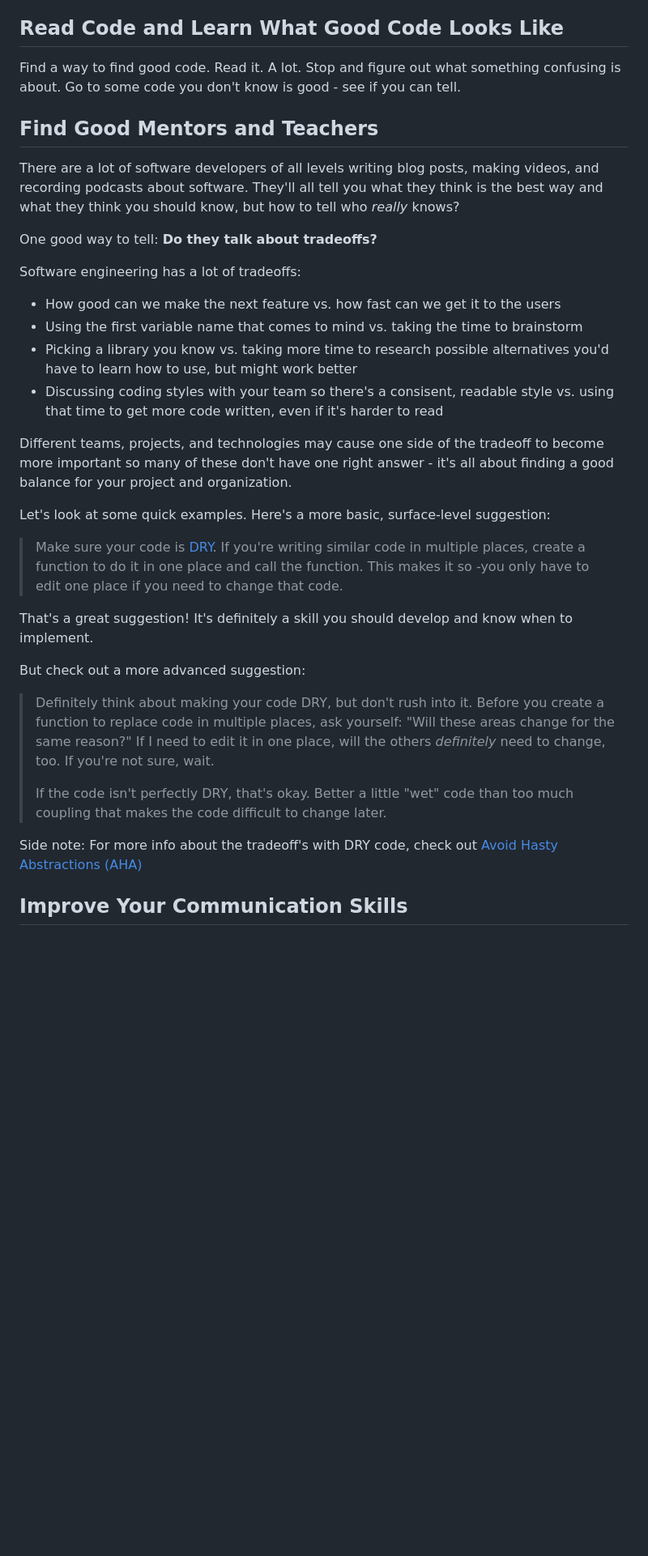
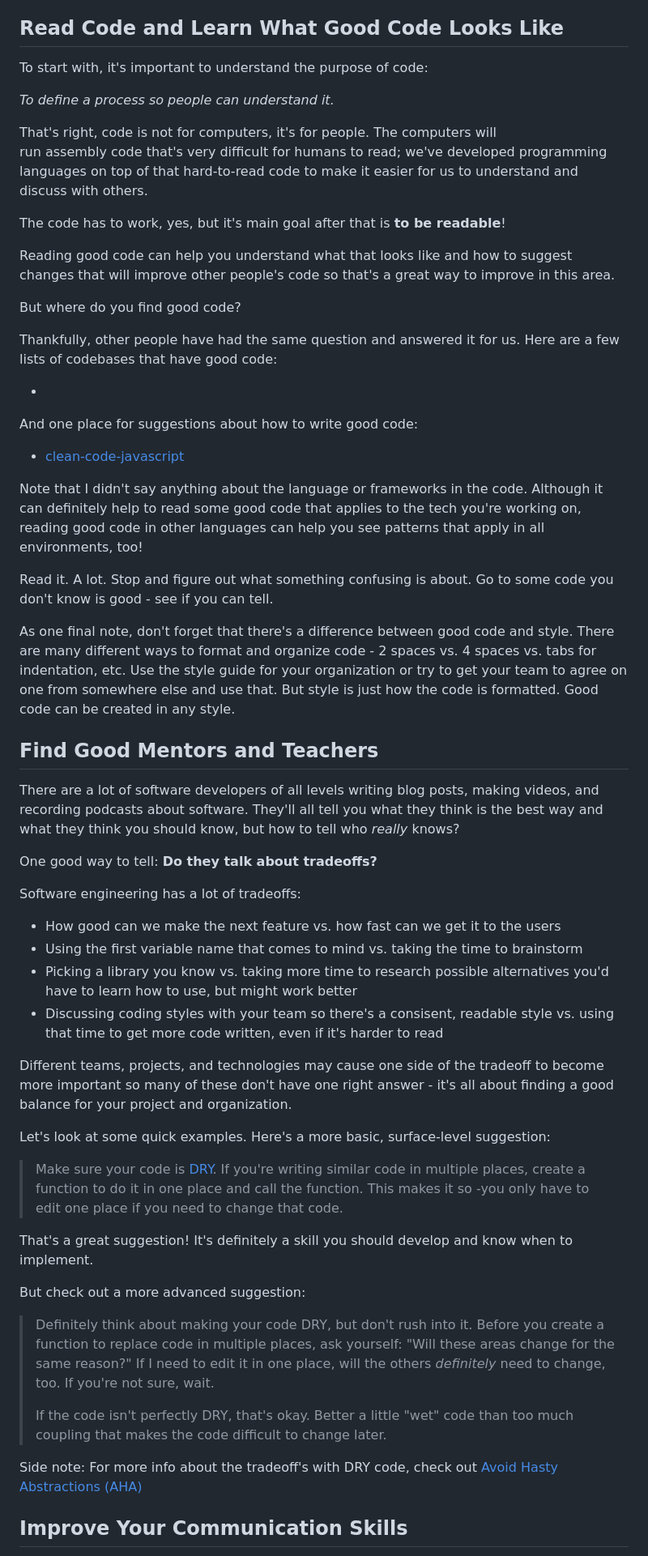
Before and after one commit to jdsandifer/blog, a Markdown page: ideas/how-to-be-a-good-pr-reviewer.md, the part around one of its changes. Shown at 81% size. Rendered like a GitHub page; blank space fills up the shorter version.

Commit message:
Improve good code section
Still need links to codebase examples!

```diff
--- a/ideas/how-to-be-a-good-pr-reviewer.md
+++ b/ideas/how-to-be-a-good-pr-reviewer.md
@@ -9,26 +9,63 @@ at doing PR reviews. Here are some of the ideas I came up with:
 
 ## Read Code and Learn What Good Code Looks Like
 
-Find a way to find good code.
-Read it. A lot.
-Stop and figure out what something confusing is about.
-Go to some code you don't know is good - see if you can tell.
+To start with, it's important to understand the purpose of code:
+
+_To define a process so people can understand it._
+
+That's right, code is not for computers, it's for people. The computers will
+run assembly code that's very difficult for humans to read; we've developed
+programming languages on top of that hard-to-read code to make it easier for us
+to understand and discuss with others.
+
+The code has to work, yes, but it's main goal after that is **to be readable**!
+
+Reading good code can help you understand what that looks like and how to
+suggest changes that will improve other people's code so that's a great way to
+improve in this area.
+
+But where do you find good code?
+
+Thankfully, other people have had the same question and answered it for us. Here
+are a few lists of codebases that have good code:
+
+-
+
+And one place for suggestions about how to write good code:
+
+- [clean-code-javascript][cc-js]
+
+Note that I didn't say anything about the language or frameworks in the code.
+Although it can definitely help to read some good code that applies to the tech
+you're working on, reading good code in other languages can help you see
+patterns that apply in all environments, too!
+
+Read it. A lot. Stop and figure out what something confusing is about. Go to
+some code you don't know is good - see if you can tell.
+
+As one final note, don't forget that there's a difference between good code and
+style. There are many different ways to format and organize code - 2 spaces vs.
+4 spaces vs. tabs for indentation, etc. Use the style guide for your
+organization or try to get your team to agree on one from somewhere else and use
+that. But style is just how the code is formatted. Good code can be created in
+any style.
 
 ## Find Good Mentors and Teachers
 
 There are a lot of software developers of all levels writing blog posts, making
 videos, and recording podcasts about software. They'll all tell you what they
-think is the best way and what they think you should know, but how to tell
-who _really_ knows?
+think is the best way and what they think you should know, but how to tell who
+_really_ knows?
 
 One good way to tell: **Do they talk about tradeoffs?**
 
 Software engineering has a lot of tradeoffs:
 
 - How good can we make the next feature vs. how fast can we get it to the users
-- Using the first variable name that comes to mind vs. taking the time to brainstorm
-- Picking a library you know vs. taking more time to research possible alternatives
-  you'd have to learn how to use, but might work better
+- Using the first variable name that comes to mind vs. taking the time to
+  brainstorm
+- Picking a library you know vs. taking more time to research possible
+  alternatives you'd have to learn how to use, but might work better
 - Discussing coding styles with your team so there's a consisent, readable style
   vs. using that time to get more code written, even if it's harder to read
 
@@ -36,27 +73,29 @@ Different teams, projects, and technologies may cause one side of the tradeoff
 to become more important so many of these don't have one right answer - it's all
 about finding a good balance for your project and organization.
 
-Let's look at some quick examples. Here's a more basic, surface-level suggestion:
+Let's look at some quick examples. Here's a more basic, surface-level
+suggestion:
 
 > Make sure your code is [DRY][wiki-dry]. If you're writing similar code in
-> multiple places, create a function to do it in one place and call the function.
-> This makes it so -you only have to edit one place if you need to change that code.
+> multiple places, create a function to do it in one place and call the
+> function. This makes it so -you only have to edit one place if you need to
+> change that code.
 
 That's a great suggestion! It's definitely a skill you should develop and know
 when to implement.
 
 But check out a more advanced suggestion:
 
-> Definitely think about making your code DRY, but don't rush into it.
-> Before you create a function to replace code in multiple places, ask yourself:
-> "Will these areas change for the same reason?" If I need to edit it in one place,
+> Definitely think about making your code DRY, but don't rush into it. Before
+> you create a function to replace code in multiple places, ask yourself: "Will
+> these areas change for the same reason?" If I need to edit it in one place,
 > will the others _definitely_ need to change, too. If you're not sure, wait.
 >
-> If the code isn't perfectly DRY, that's okay. Better a little "wet" code
-> than too much coupling that makes the code difficult to change later.
+> If the code isn't perfectly DRY, that's okay. Better a little "wet" code than
+> too much coupling that makes the code difficult to change later.
 
-Side note: For more info about the tradeoff's with DRY code, check out
-[Avoid Hasty Abstractions (AHA)][kcd-aha]
+Side note: For more info about the tradeoff's with DRY code, check out [Avoid
+Hasty Abstractions (AHA)][kcd-aha]
 
 ## Improve Your Communication Skills
 
```
Also changed, not shown: other parts of ideas/how-to-be-a-good-pr-reviewer.md (+40 -28 lines).
